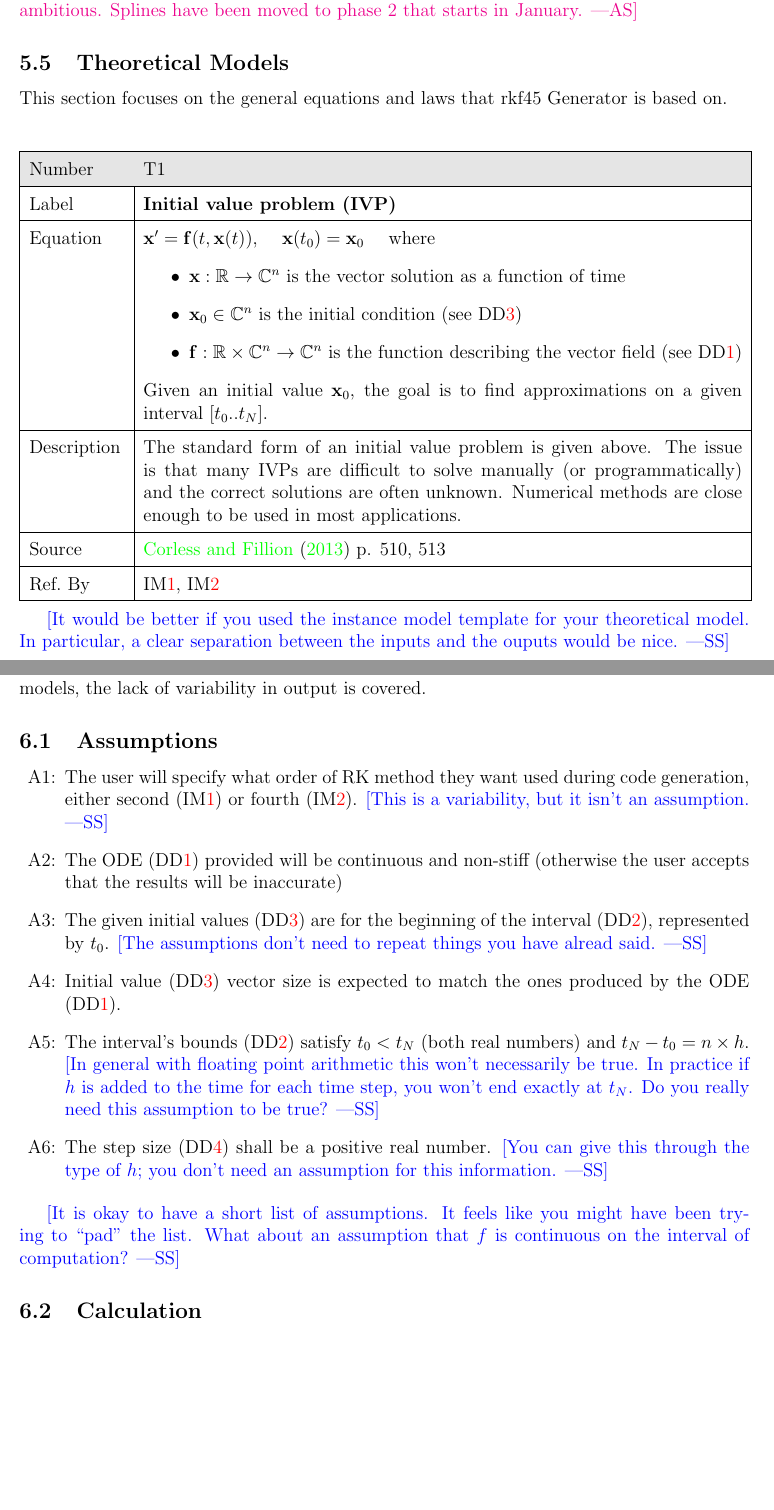
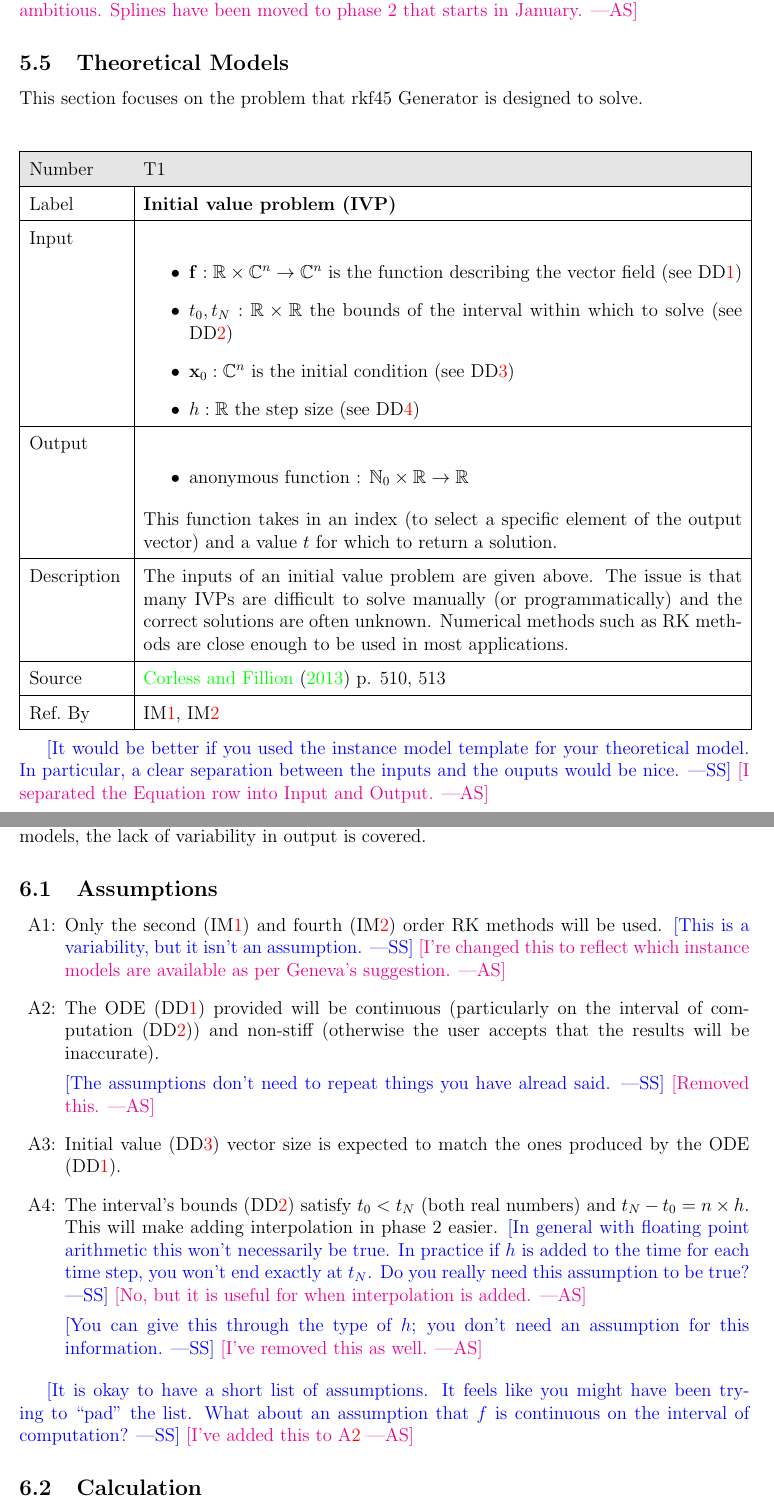
Before and after one commit to aschaap/cas741, a LaTeX document (Doc/SRS/CA.tex): two parts of pages 13 and 14 of 18, joined at a grey line, cut so that both start at the same text, the shorter picture padded with empty space. Compiled offline with pdfLaTeX.

Commit message:
Added numerical method to definitions and revised opening for Theoretical Models section to address issue #18; also addressed Dr. Smith's comments (#25) for this section, as well as the next (assumptions), which has been updated to address issue #21

```diff
--- a/Doc/SRS/CA.tex
+++ b/Doc/SRS/CA.tex
@@ -649,8 +655,7 @@ phase 2 that starts in January.}
 
 \subsection{Theoretical Models} \label{sec_theoretical}
 
-This section focuses on the general equations and laws that \famname{} is based
-on.
+This section focuses on the problem that \famname{} is designed to solve.
 
 ~\newline
 
@@ -664,26 +669,41 @@ on.
   \hline
   Label&\bf Initial value problem (IVP)\\
   \hline
-  Equation&  ${\bf x'} = {\bf f} (t,{\bf x} (t))$, \quad ${\bf
-  x}(t_0) = {\bf x}_0$ \quad
-    where
+  Input &
+  %${\bf x'} = {\bf f} (t,{\bf x} (t))$, \quad
+  %$[t_0 .. t_N]$, \quad
+  %${\bf x}(t_0) = {\bf x}_0$ \quad
+  %where
     \begin{itemize}
-        \item ${\bf x} : \mathbb{R} \rightarrow \mathbb{C}^n$ is the
-    vector solution as a function of time
-        \item ${\bf x}_0 \in
-        \mathbb{C}^n$ is the initial condition (see \ddref{DD_initialvalues})
-        \item ${\bf f} :
-    \mathbb{R} \times \mathbb{C}^n \rightarrow \mathbb{C}^n$ is the function
-    describing the vector field (see \ddref{DD_ODE})
-   \end{itemize}
-   Given an initial value ${\bf x}_0$, the goal is to find approximations on a
-   given interval $[t_0 .. t_N]$.\\
+      %\item ${\bf x} : \mathbb{R} \rightarrow \mathbb{C}^n$ is the
+      %vector solution as a function of time
+      \item ${\bf f} :
+      \mathbb{R} \times \mathbb{C}^n \rightarrow \mathbb{C}^n$ is the function
+      describing the vector field (see \ddref{DD_ODE})
+      \item $t_0, t_N : \mathbb{R} \times \mathbb{R}$ the bounds of the
+      interval within which to solve (see \ddref{DD_interval})
+      \item ${\bf x}_0 :
+      \mathbb{C}^n$ is the initial condition (see \ddref{DD_initialvalues})
+      \item $h : \mathbb{R}$ the step size (see \ddref{DD_stepsize})
+    \end{itemize}
+%   Given an initial value ${\bf x}_0$, the goal is to find approximations on a
+%   given interval.
+    \\
+  \hline
+  Output &
+  \begin{itemize}
+    \item anonymous function : $\mathbb{N}_0 \times \mathbb{R} \rightarrow
+    \mathbb{R}$
+  \end{itemize}
+  This function takes in an index (to select a specific element of the output
+  vector) and a value $t$ for which to return a solution. \\
   \hline
   Description &
-                The standard form of an initial value problem is given above.
+                The inputs of an initial value problem are given above.
                 The issue is that many IVPs are difficult to solve manually (or
                 programmatically) and the correct solutions are often unknown.
-                Numerical methods are close enough to be used in most
+                Numerical methods such as RK methods are close enough to be
+                used in most
                 applications.\\
   \hline
   Source &
@@ -698,7 +718,7 @@ on.
 \wss{It would be better if you used the instance model template for your
   theoretical model.  In particular, a clear separation between the inputs and
   the ouputs would be nice.}
-
+\als{I separated the Equation row into Input and Output.}
 \section{Variabilities}
 
 Assumptions on all variations of the program family are covered first.
@@ -719,20 +739,24 @@ variability in output is covered.
 
 \begin{itemize}
 
-\item[A\refstepcounter{assumpnum}\theassumpnum \label{A_RKorder}:] The user
-will specify what order of RK method they want used during code generation,
-either second (\iref{T_RK4}) or fourth (\iref{IM_RK2}). \wss{This is a
-  variability, but it isn't an assumption.}
+\item[A\refstepcounter{assumpnum}\theassumpnum \label{A_RKorder}:] Only the
+second (\iref{T_RK4}) and fourth (\iref{IM_RK2}) order RK methods will be used.
+\wss{This is a
+  variability, but it isn't an assumption.} \als{I're changed this to reflect
+  which instance models are available as per Geneva's suggestion.}
 
 \item[A\refstepcounter{assumpnum}\theassumpnum
 \label{A_ODEnonstiffcontinuous}:] The ODE (\ddref{DD_ODE}) provided will be
-continuous and
-non-stiff (otherwise the user accepts that the results will be inaccurate)
+continuous (particularly on the interval of computation (\ddref{DD_interval}))
+and
+non-stiff (otherwise the user accepts that the results will be inaccurate).
 
-\item[A\refstepcounter{assumpnum}\theassumpnum \label{A_initialvaluesata}:] The
-given initial values (\ddref{DD_initialvalues}) are for the beginning of the
-interval (\ddref{DD_interval}), represented by $t_0$. \wss{The assumptions don't
-  need to repeat things you have alread said.}
+%\item[A\refstepcounter{assumpnum}\theassumpnum \label{A_initialvaluesata}:]
+%The
+%given initial values (\ddref{DD_initialvalues}) are for the beginning of the
+%interval (\ddref{DD_interval}), represented by $t_0$.
+\wss{The assumptions don't
+  need to repeat things you have alread said.} \als{Removed this.}
 
 \item[A\refstepcounter{assumpnum}\theassumpnum \label{A_initialvalues}:]
 Initial value (\ddref{DD_initialvalues}) vector size is expected to match the
@@ -742,19 +766,23 @@ ones produced by the ODE
 \item[A\refstepcounter{assumpnum}\theassumpnum \label{A_interval}:] The
 interval's bounds (\ddref{DD_interval}) satisfy $t_0 < t_N$ (both real
 numbers) and $t_N - t_0 = n
-\times h$. \wss{In general with floating point arithmetic this won't necessarily
+\times h$. This will make adding interpolation in phase 2 easier.
+  \wss{In general with floating point arithmetic this won't necessarily
   be true.  In practice if $h$ is added to the time for each time step, you
   won't end exactly at $t_N$.  Do you really need this assumption to be true?}
+  \als{No, but it is useful for when interpolation is added.}
 
-\item[A\refstepcounter{assumpnum}\theassumpnum \label{A_stepsize}:] The step
-size (\ddref{DD_stepsize}) shall be a positive real number. \wss{You can give
-  this through the type of $h$; you don't need an assumption for this information.}
-
+%\item[A\refstepcounter{assumpnum}\theassumpnum \label{A_stepsize}:] The step
+%size (\ddref{DD_stepsize}) shall be a positive real number.
+  \wss{You can give
+  this through the type of $h$; you don't need an assumption for this
+  information.} \als{I've removed this as well.}
 \end{itemize}
 
 \wss{It is okay to have a short list of assumptions.  It feels like you might
   have been trying to ``pad'' the list.  What about an assumption that $f$ is
   continuous on the interval of computation?}
+\als{I've added this to \aref{A_ODEnonstiffcontinuous}}
 
 \subsection{Calculation} \label{sec_Calculation}
 
```
Also changed, not shown: Doc/SRS/CA.tex (12 more changed lines).
